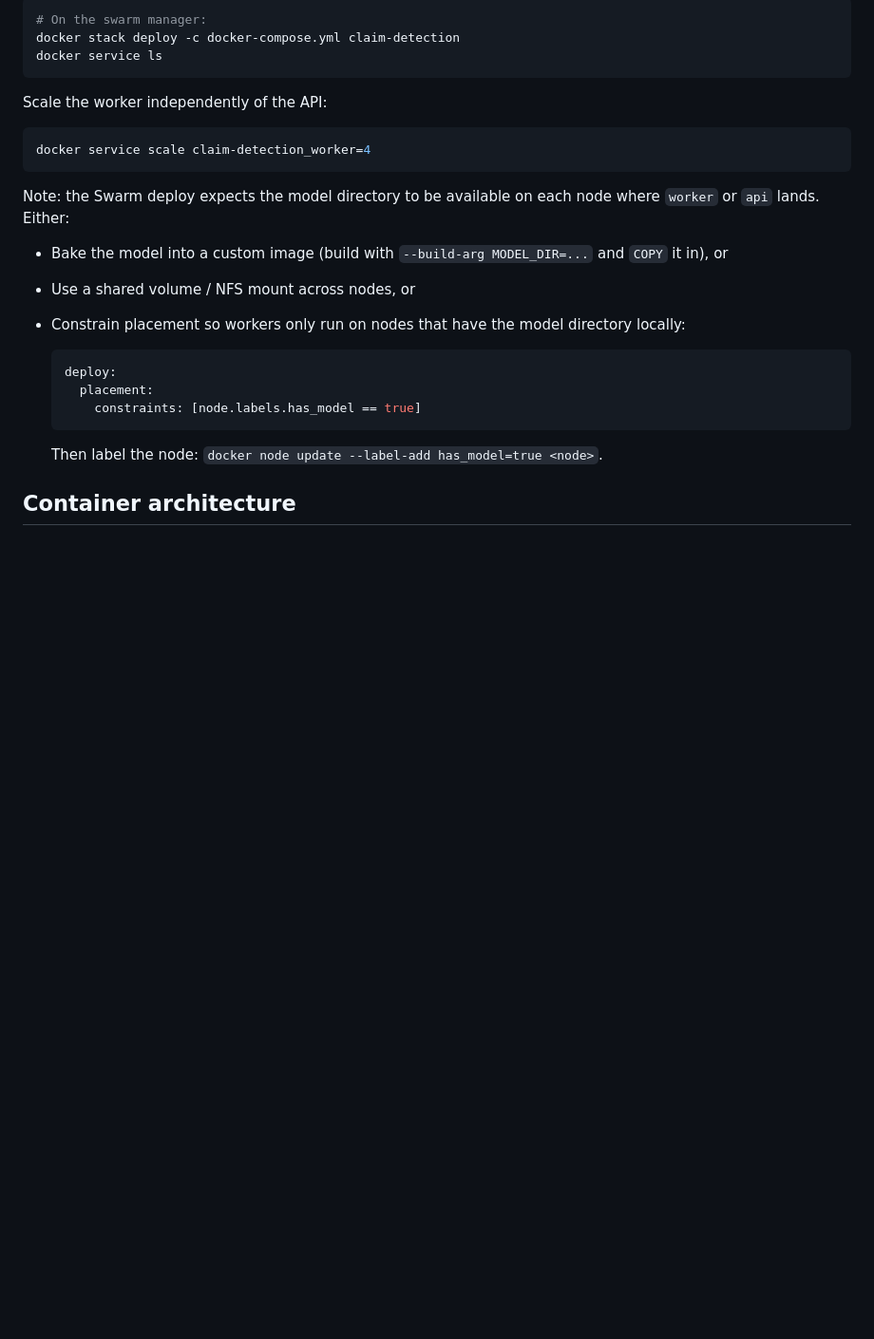
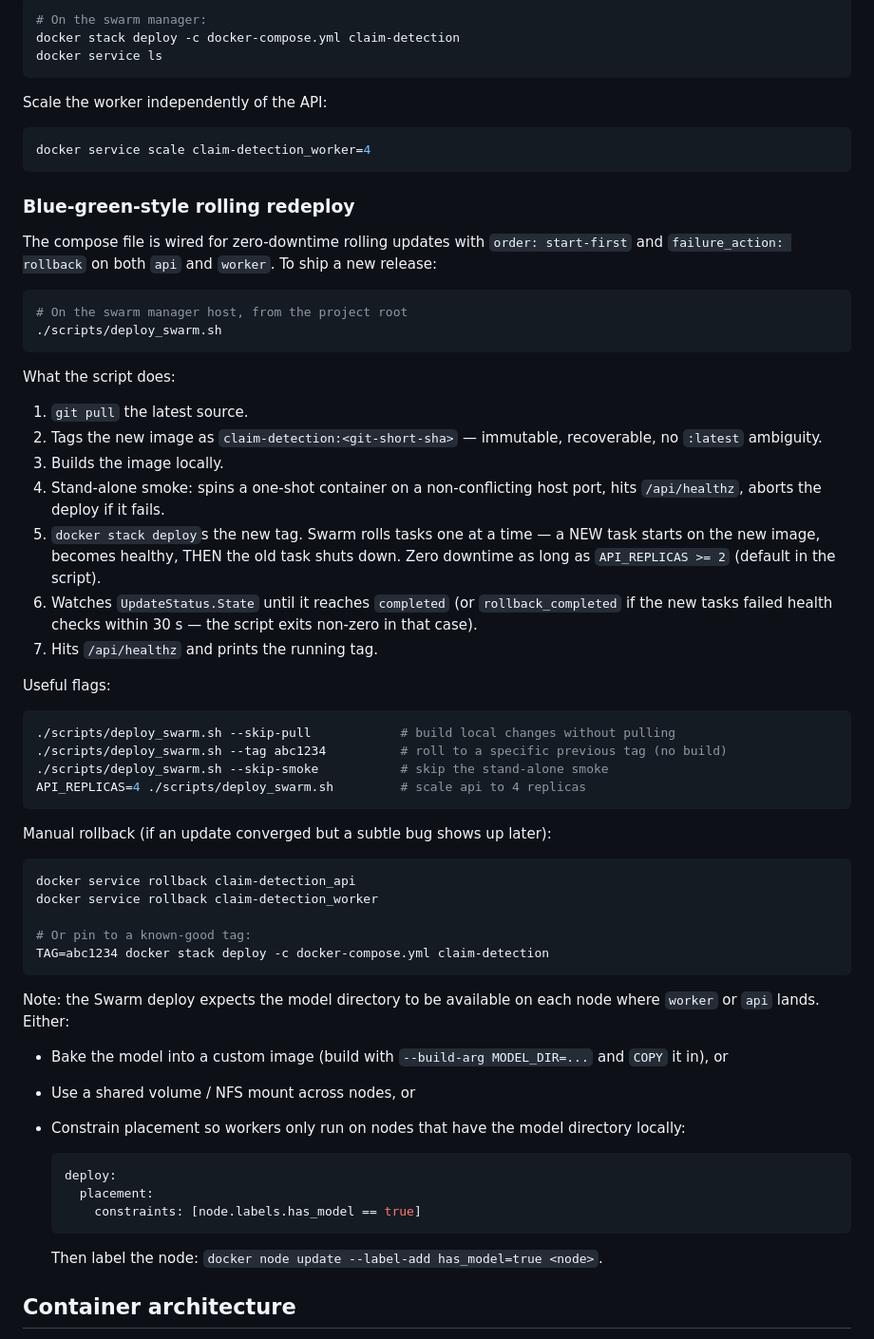
Before and after one commit to jhash/claim-detection, a Markdown page: DOCKER.md, the part around the change. Shown at 95% size. GitHub-like rendering; blank space fills up the shorter version.

Commit message:
DOCKER.md: document the new ./scripts/deploy_swarm.sh flow
Adds the missing 'Blue-green-style rolling redeploy' subsection
under Swarm deploy, explaining what the deploy script does
step-by-step and the manual rollback escape hatches.

Co-Authored-By: Claude Opus 4.7 (1M context) <noreply@anthropic.com>

````diff
--- a/DOCKER.md
+++ b/DOCKER.md
@@ -75,6 +75,54 @@ Scale the worker independently of the API:
 docker service scale claim-detection_worker=4
 ```
 
+### Blue-green-style rolling redeploy
+
+The compose file is wired for zero-downtime rolling updates with
+`order: start-first` and `failure_action: rollback` on both `api`
+and `worker`. To ship a new release:
+
+```bash
+# On the swarm manager host, from the project root
+./scripts/deploy_swarm.sh
+```
+
+What the script does:
+
+1. `git pull` the latest source.
+2. Tags the new image as `claim-detection:<git-short-sha>` —
+   immutable, recoverable, no `:latest` ambiguity.
+3. Builds the image locally.
+4. Stand-alone smoke: spins a one-shot container on a non-conflicting
+   host port, hits `/api/healthz`, aborts the deploy if it fails.
+5. `docker stack deploy`s the new tag. Swarm rolls tasks one at a
+   time — a NEW task starts on the new image, becomes healthy,
+   THEN the old task shuts down. Zero downtime as long as
+   `API_REPLICAS >= 2` (default in the script).
+6. Watches `UpdateStatus.State` until it reaches `completed` (or
+   `rollback_completed` if the new tasks failed health checks
+   within 30 s — the script exits non-zero in that case).
+7. Hits `/api/healthz` and prints the running tag.
+
+Useful flags:
+
+```bash
+./scripts/deploy_swarm.sh --skip-pull            # build local changes without pulling
+./scripts/deploy_swarm.sh --tag abc1234          # roll to a specific previous tag (no build)
+./scripts/deploy_swarm.sh --skip-smoke           # skip the stand-alone smoke
+API_REPLICAS=4 ./scripts/deploy_swarm.sh         # scale api to 4 replicas
+```
+
+Manual rollback (if an update converged but a subtle bug shows up
+later):
+
+```bash
+docker service rollback claim-detection_api
+docker service rollback claim-detection_worker
+
+# Or pin to a known-good tag:
+TAG=abc1234 docker stack deploy -c docker-compose.yml claim-detection
+```
+
 Note: the Swarm deploy expects the model directory to be available on
 each node where `worker` or `api` lands. Either:
 
````
